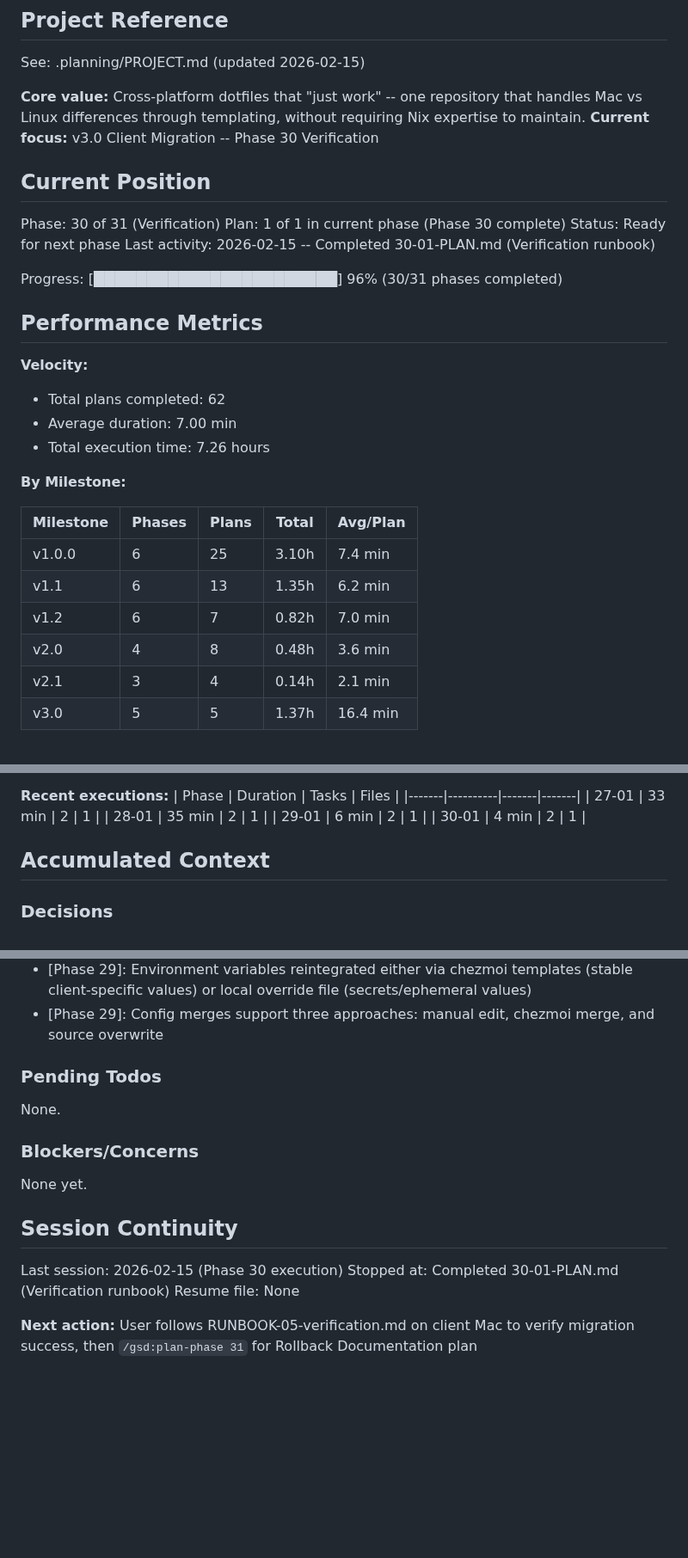
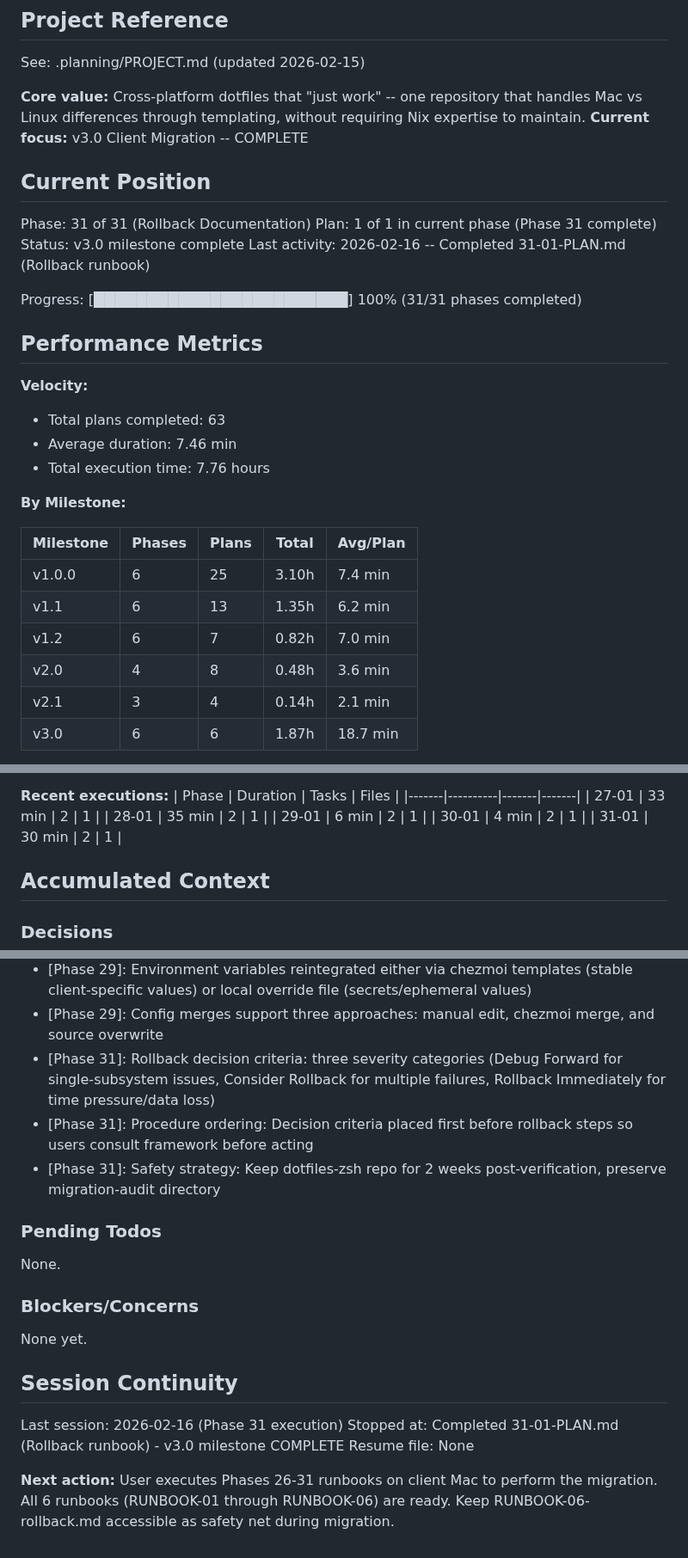
Before and after one commit to sleicht/chezmoi, a Markdown page: .planning/STATE.md, 3 parts joined by grey strips. Shown at 86% size. GitHub-like rendering; blank space fills up the shorter version.

Commit message:
docs(31-01): complete rollback documentation plan
- Created RUNBOOK-06-rollback.md with decision criteria and Dotbot restoration procedures
- Updated STATE.md to reflect Phase 31 completion (v3.0 milestone complete)
- All 6 runbooks now complete for client migration (RUNBOOK-01 through RUNBOOK-06)

```diff
--- a/.planning/STATE.md
+++ b/.planning/STATE.md
@@ -5,23 +5,23 @@
 See: .planning/PROJECT.md (updated 2026-02-15)
 
 **Core value:** Cross-platform dotfiles that "just work" -- one repository that handles Mac vs Linux differences through templating, without requiring Nix expertise to maintain.
-**Current focus:** v3.0 Client Migration -- Phase 30 Verification
+**Current focus:** v3.0 Client Migration -- COMPLETE
 
 ## Current Position
 
-Phase: 30 of 31 (Verification)
-Plan: 1 of 1 in current phase (Phase 30 complete)
-Status: Ready for next phase
-Last activity: 2026-02-15 -- Completed 30-01-PLAN.md (Verification runbook)
+Phase: 31 of 31 (Rollback Documentation)
+Plan: 1 of 1 in current phase (Phase 31 complete)
+Status: v3.0 milestone complete
+Last activity: 2026-02-16 -- Completed 31-01-PLAN.md (Rollback runbook)
 
-Progress: [███████████████████████] 96% (30/31 phases completed)
+Progress: [████████████████████████] 100% (31/31 phases completed)
 
 ## Performance Metrics
 
 **Velocity:**
-- Total plans completed: 62
-- Average duration: 7.00 min
-- Total execution time: 7.26 hours
+- Total plans completed: 63
+- Average duration: 7.46 min
+- Total execution time: 7.76 hours
 
 **By Milestone:**
 
@@ -32,5 +32,5 @@ Progress: [███████████████████████
 | v1.2 | 6 | 7 | 0.82h | 7.0 min |
 | v2.0 | 4 | 8 | 0.48h | 3.6 min |
 | v2.1 | 3 | 4 | 0.14h | 2.1 min |
-| v3.0 | 5 | 5 | 1.37h | 16.4 min |
+| v3.0 | 6 | 6 | 1.87h | 18.7 min |
 
@@ -43,6 +43,7 @@ Progress: [███████████████████████
 | 28-01 | 35 min | 2 | 1 |
 | 29-01 | 6 min | 2 | 1 |
 | 30-01 | 4 min | 2 | 1 |
+| 31-01 | 30 min | 2 | 1 |
 
 ## Accumulated Context
 
@@ -61,6 +62,9 @@ Recent decisions affecting v3.0 work:
 - [Phase 29]: Script triage uses chezmoi add with .chezmoiignore for machine-type conditionals
 - [Phase 29]: Environment variables reintegrated either via chezmoi templates (stable client-specific values) or local override file (secrets/ephemeral values)
 - [Phase 29]: Config merges support three approaches: manual edit, chezmoi merge, and source overwrite
+- [Phase 31]: Rollback decision criteria: three severity categories (Debug Forward for single-subsystem issues, Consider Rollback for multiple failures, Rollback Immediately for time pressure/data loss)
+- [Phase 31]: Procedure ordering: Decision criteria placed first before rollback steps so users consult framework before acting
+- [Phase 31]: Safety strategy: Keep dotfiles-zsh repo for 2 weeks post-verification, preserve migration-audit directory
 
 ### Pending Todos
 
@@ -72,8 +76,8 @@ None yet.
 
 ## Session Continuity
 
-Last session: 2026-02-15 (Phase 30 execution)
-Stopped at: Completed 30-01-PLAN.md (Verification runbook)
+Last session: 2026-02-16 (Phase 31 execution)
+Stopped at: Completed 31-01-PLAN.md (Rollback runbook) - v3.0 milestone COMPLETE
 Resume file: None
 
-**Next action:** User follows RUNBOOK-05-verification.md on client Mac to verify migration success, then `/gsd:plan-phase 31` for Rollback Documentation plan
+**Next action:** User executes Phases 26-31 runbooks on client Mac to perform the migration. All 6 runbooks (RUNBOOK-01 through RUNBOOK-06) are ready. Keep RUNBOOK-06-rollback.md accessible as safety net during migration.
```
Also changed, not shown: other parts of .planning/STATE.md (+1 -1 lines), 1 other file.
